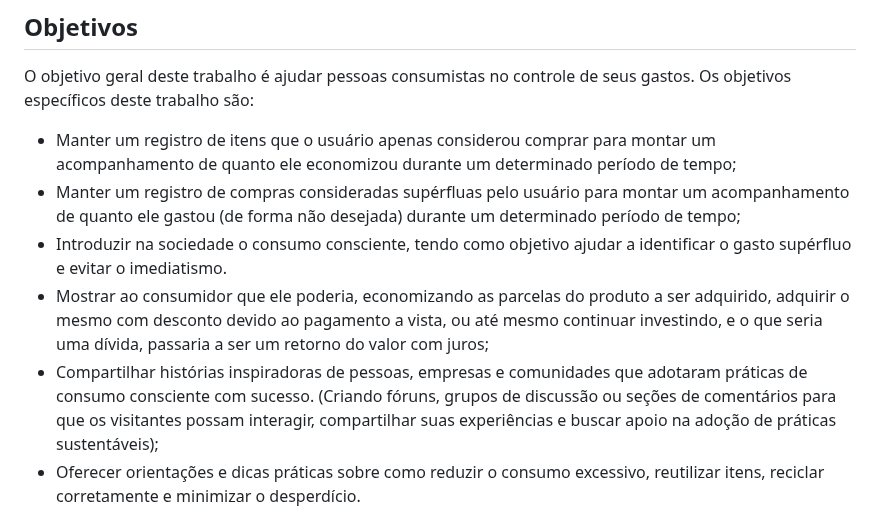
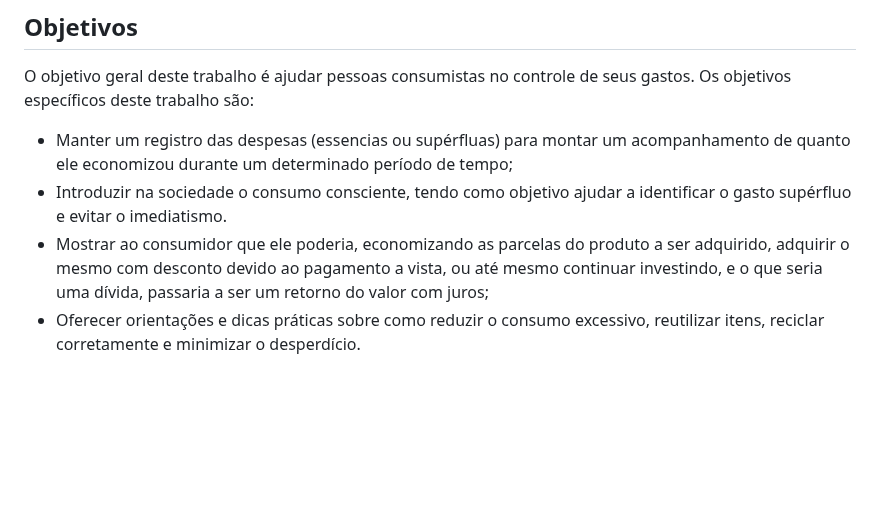
Before and after one commit to ICEI-PUC-Minas-PMV-SI/pmv-si-2023-2-pe1-t3-consumoconsciente, a Markdown page: docs/context.md, the part around the change. Drawn GitHub-style; blank space fills up the shorter version.

```diff
--- a/docs/context.md
+++ b/docs/context.md
@@ -13,11 +13,9 @@ O problema a ser resolvido resumidamente por está aplicação é a falta de con
 
 O objetivo geral deste trabalho é ajudar pessoas consumistas no controle de seus gastos.
 Os objetivos específicos deste trabalho são:
-- Manter um registro de itens que o usuário apenas considerou comprar para montar um acompanhamento de quanto ele economizou durante um determinado período de tempo;
-- Manter um registro de compras consideradas supérfluas pelo usuário para montar um acompanhamento de quanto ele gastou (de forma não desejada) durante um determinado período de tempo;
+- Manter um registro das despesas (essencias ou supérfluas) para montar um acompanhamento de quanto ele economizou durante um determinado período de tempo;
 - Introduzir na sociedade o consumo consciente, tendo como objetivo ajudar a identificar o gasto supérfluo e evitar o imediatismo.
 - Mostrar ao consumidor que ele poderia, economizando as parcelas do produto a ser adquirido, adquirir o mesmo com desconto devido ao pagamento a vista, ou até mesmo continuar investindo, e o que seria uma dívida, passaria a ser um retorno do valor com juros;
-- Compartilhar histórias inspiradoras de pessoas, empresas e comunidades que adotaram práticas de consumo consciente com sucesso. (Criando fóruns, grupos de discussão ou seções de comentários para que os visitantes possam interagir, compartilhar suas experiências e buscar apoio na adoção de práticas sustentáveis);
 - Oferecer orientações e dicas práticas sobre como reduzir o consumo excessivo, reutilizar itens, reciclar corretamente e minimizar o desperdício.
 
 ## Justificativa
```
